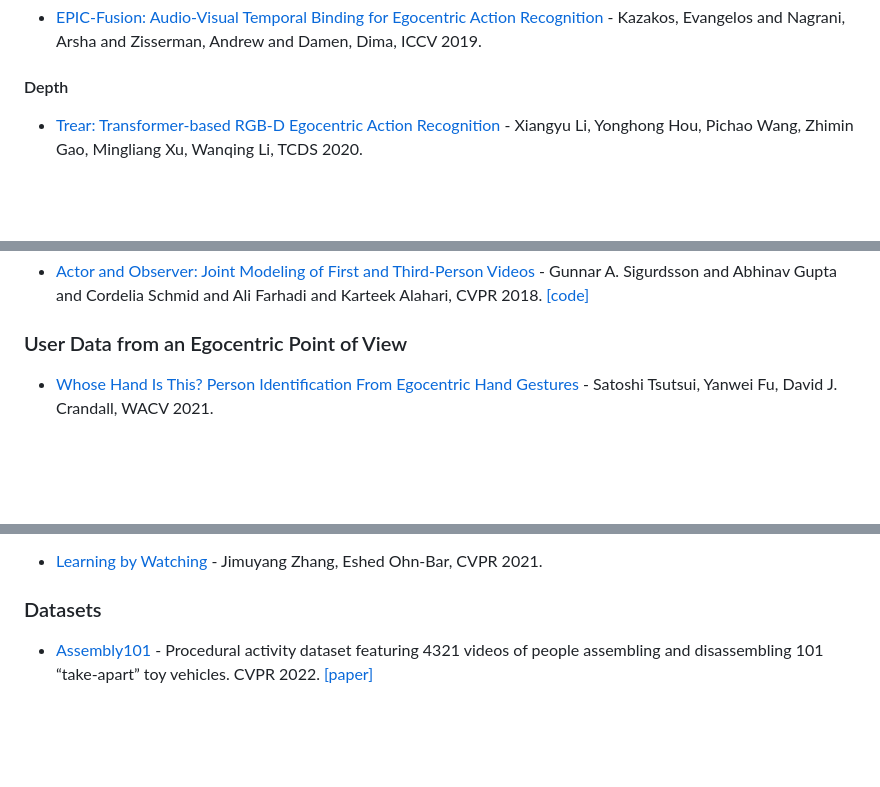
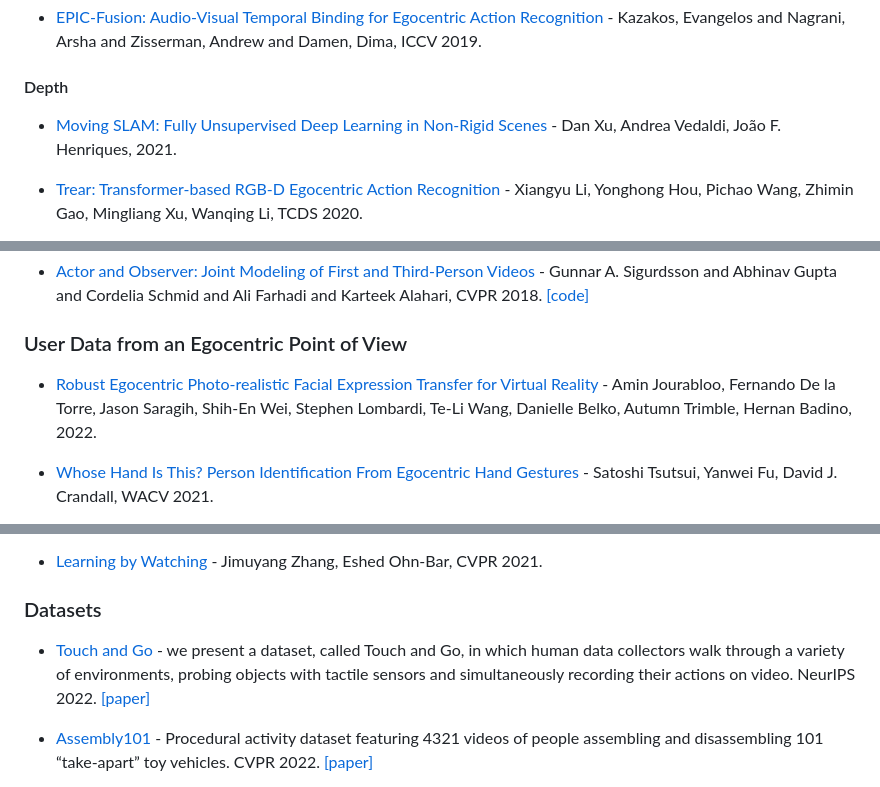
Before and after one commit to EgocentricVision/EgocentricVision, a Markdown page: README.md, 3 parts joined by grey strips. Drawn GitHub-style; blank space fills up the shorter version.

```diff
--- a/README.md
+++ b/README.md
@@ -274,6 +282,8 @@
 - [EPIC-Fusion: Audio-Visual Temporal Binding for Egocentric Action Recognition](https://openaccess.thecvf.com/content_ICCV_2019/papers/Kazakos_EPIC-Fusion_Audio-Visual_Temporal_Binding_for_Egocentric_Action_Recognition_ICCV_2019_paper.pdf) - Kazakos, Evangelos and Nagrani, Arsha and Zisserman, Andrew and Damen, Dima, ICCV 2019.
 
 #### Depth
+- [Moving SLAM: Fully Unsupervised Deep Learning in Non-Rigid Scenes](https://ieeexplore.ieee.org/abstract/document/9636075?casa_token=UYaHkHj4TJcAAAAA:NketkffyE1V5tUn7UeG_ko9rQGzgiwgSPrliBqW2uhuihLNYtSJa2vU-ufaRzWxRvWZzCMLqGw) - Dan Xu, Andrea Vedaldi, João F. Henriques,  2021.
+
 - [Trear: Transformer-based RGB-D Egocentric Action Recognition](https://ieeexplore.ieee.org/abstract/document/9312201?casa_token=VjrXPrZDuSgAAAAA:ezQgxMoeH7q3fxl8su7zg1yghkp60nbxCwU3FxyZEKWghbUVozmKmS_YE99AYceBr3lxA6Ud) - Xiangyu Li, Yonghong Hou, Pichao Wang, Zhimin Gao, Mingliang Xu, Wanqing Li, TCDS 2020.
 
 - [Multi-stream Deep Neural Networks for RGB-D Egocentric Action Recognition](http://www.cs.toronto.edu/~zianwang/MDNN/TCSVT18_MDNN.pdf) - Yansong Tang, Zian Wang, Jiwen Lu, Jianjiang Feng, Jie Zhou, TCSVT 2018.
@@ -327,6 +342,8 @@
 - [Actor and Observer: Joint Modeling of First and Third-Person Videos](https://openaccess.thecvf.com/content_cvpr_2018/papers/Sigurdsson_Actor_and_Observer_CVPR_2018_paper.pdf) - Gunnar A. Sigurdsson and Abhinav Gupta and Cordelia Schmid and Ali Farhadi and Karteek Alahari, CVPR 2018. [[code]](https://github.com/gsig/actor-observer)
 
 ### User Data from an Egocentric Point of View
+- [Robust Egocentric Photo-realistic Facial Expression Transfer for Virtual Reality](https://openaccess.thecvf.com/content/CVPR2022/papers/Jourabloo_Robust_Egocentric_Photo-Realistic_Facial_Expression_Transfer_for_Virtual_Reality_CVPR_2022_paper.pdf) - Amin Jourabloo, Fernando De la Torre, Jason Saragih, Shih-En Wei, Stephen Lombardi, Te-Li Wang, Danielle Belko, Autumn Trimble, Hernan Badino,  2022.
+
 - [Whose Hand Is This? Person Identification From Egocentric Hand Gestures](https://openaccess.thecvf.com/content/WACV2021/html/Tsutsui_Whose_Hand_Is_This_Person_Identification_From_Egocentric_Hand_Gestures_WACV_2021_paper.html) - Satoshi Tsutsui, Yanwei Fu, David J. Crandall, WACV 2021.
 
 - [Dynamics-regulated kinematic policy for egocentric pose estimation](https://proceedings.neurips.cc/paper/2021/hash/d1fe173d08e959397adf34b1d77e88d7-Abstract.html) - Zhengyi Luo, Ryo Hachiuma, Ye Yuan, Kris Kitani, NIPS 2021.
@@ -487,6 +508,8 @@
 - [Learning by Watching](https://openaccess.thecvf.com/content/CVPR2021/papers/Zhang_Learning_by_Watching_CVPR_2021_paper.pdf) - Jimuyang Zhang, Eshed Ohn-Bar, CVPR 2021.
 
 ### Datasets
+- [Touch and Go](https://touch-and-go.github.io/) - we present a dataset, called Touch and Go, in which human data collectors walk through a variety of environments, probing objects with tactile sensors and simultaneously recording their actions on video. NeurIPS 2022. [[paper]](https://arxiv.org/pdf/2211.12498.pdf)
+
 - [Assembly101](https://assembly101.github.io/) - Procedural activity dataset featuring 4321 videos of people assembling and disassembling 101 “take-apart” toy vehicles. CVPR 2022. [[paper]](https://arxiv.org/pdf/2203.14712.pdf)
 
 - [EgoPAT3D](https://ai4ce.github.io/EgoPAT3D/) - A large multimodality dataset of more than 1 million frames of RGB-D and IMU streams, with evaluation metrics based on high-quality 2D and 3D labels from semi-automatic annotation. CVPR 2022. [[paper]](https://arxiv.org/abs/2203.13116)
```
Also changed, not shown: other parts of README.md (+23 -0 lines).
